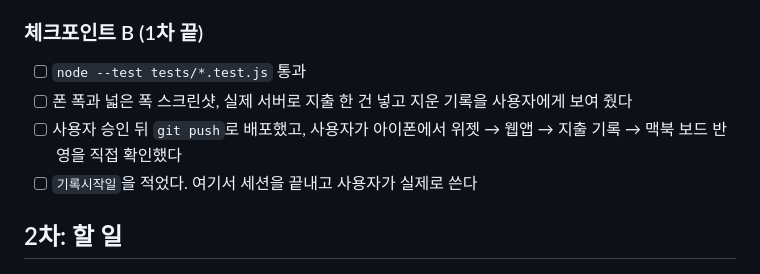
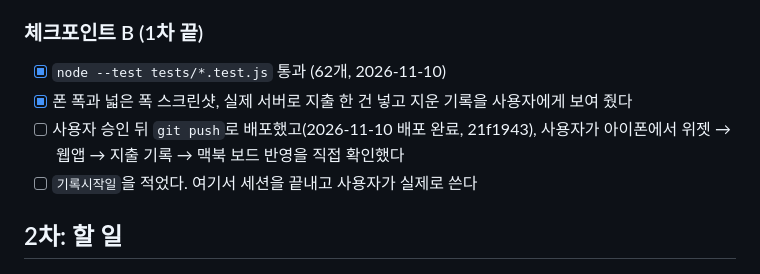
Before and after one commit to eturn03/repo, a Markdown page: tasks/todo.md, the part around the change. GitHub-like rendering.

Commit message:
체크포인트 B 진행 상황 기록
Co-Authored-By: Claude Opus 5.5 <noreply@anthropic.com>

```diff
--- a/tasks/todo.md
+++ b/tasks/todo.md
@@ -106,9 +106,9 @@
 - 크기: S
 
 ### 체크포인트 B (1차 끝)
-- [ ] `node --test tests/*.test.js` 통과
-- [ ] 폰 폭과 넓은 폭 스크린샷, 실제 서버로 지출 한 건 넣고 지운 기록을 사용자에게 보여 줬다
-- [ ] 사용자 승인 뒤 `git push`로 배포했고, 사용자가 아이폰에서 위젯 → 웹앱 → 지출 기록 → 맥북 보드 반영을 직접 확인했다
+- [x] `node --test tests/*.test.js` 통과 (62개, 2026-11-10)
+- [x] 폰 폭과 넓은 폭 스크린샷, 실제 서버로 지출 한 건 넣고 지운 기록을 사용자에게 보여 줬다
+- [ ] 사용자 승인 뒤 `git push`로 배포했고(2026-11-10 배포 완료, 21f1943), 사용자가 아이폰에서 위젯 → 웹앱 → 지출 기록 → 맥북 보드 반영을 직접 확인했다
 - [ ] `기록시작일`을 적었다. 여기서 세션을 끝내고 사용자가 실제로 쓴다
 
 ## 2차: 할 일
```
